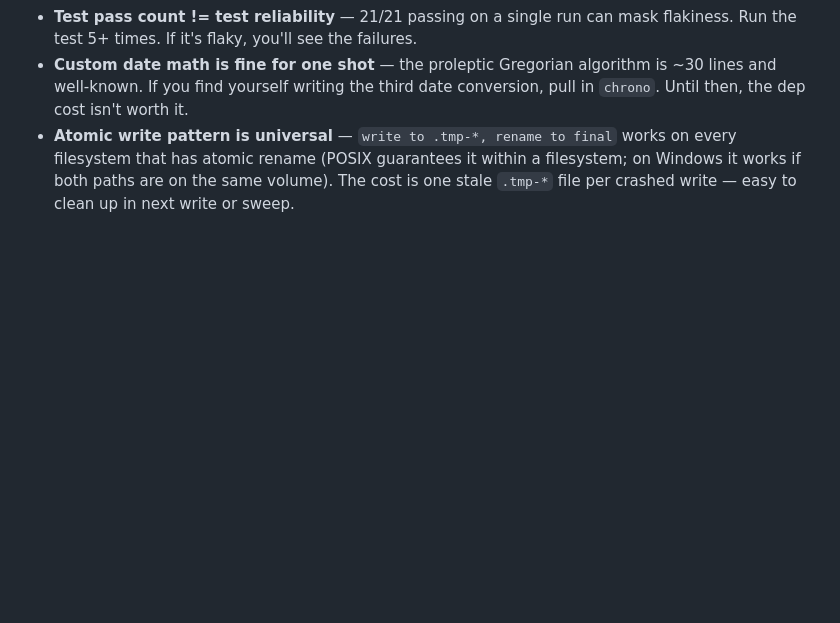
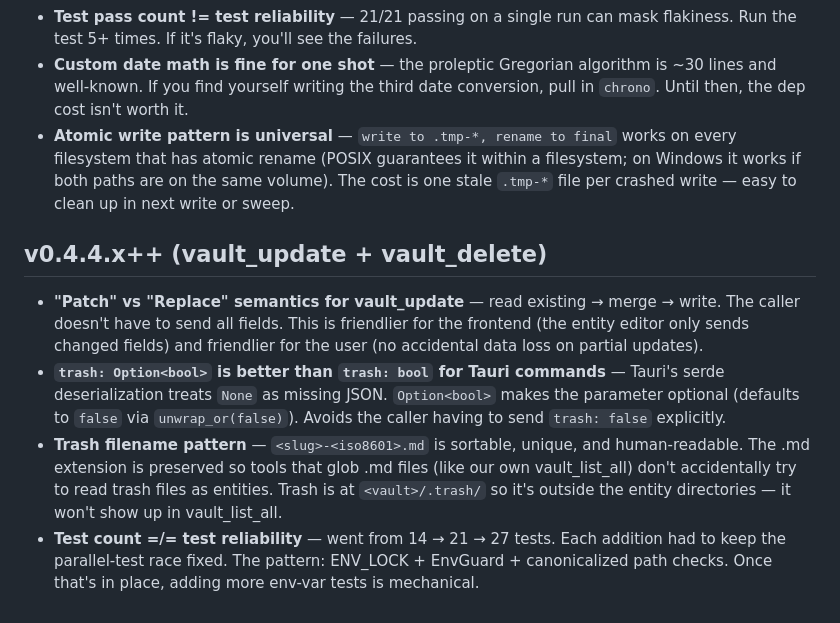
Before and after one commit to lora-sys/second-brain, a Markdown page: memory/lessons.md, the part around the change. GitHub-like rendering; blank space fills up the shorter version.

Commit message:
docs: memory updates for v0.4.4.x++

```diff
--- a/memory/lessons.md
+++ b/memory/lessons.md
@@ -89,3 +89,10 @@
 - **Test pass count != test reliability** — 21/21 passing on a single run can mask flakiness. Run the test 5+ times. If it's flaky, you'll see the failures.
 - **Custom date math is fine for one shot** — the proleptic Gregorian algorithm is ~30 lines and well-known. If you find yourself writing the third date conversion, pull in `chrono`. Until then, the dep cost isn't worth it.
 - **Atomic write pattern is universal** — `write to .tmp-*, rename to final` works on every filesystem that has atomic rename (POSIX guarantees it within a filesystem; on Windows it works if both paths are on the same volume). The cost is one stale `.tmp-*` file per crashed write — easy to clean up in next write or sweep.
+
+## v0.4.4.x++ (vault_update + vault_delete)
+
+- **"Patch" vs "Replace" semantics for vault_update** — read existing → merge → write. The caller doesn't have to send all fields. This is friendlier for the frontend (the entity editor only sends changed fields) and friendlier for the user (no accidental data loss on partial updates).
+- **`trash: Option<bool>` is better than `trash: bool` for Tauri commands** — Tauri's serde deserialization treats `None` as missing JSON. `Option<bool>` makes the parameter optional (defaults to `false` via `unwrap_or(false)`). Avoids the caller having to send `trash: false` explicitly.
+- **Trash filename pattern** — `<slug>-<iso8601>.md` is sortable, unique, and human-readable. The .md extension is preserved so tools that glob .md files (like our own vault_list_all) don't accidentally try to read trash files as entities. Trash is at `<vault>/.trash/` so it's outside the entity directories — it won't show up in vault_list_all.
+- **Test count =/= test reliability** — went from 14 → 21 → 27 tests. Each addition had to keep the parallel-test race fixed. The pattern: ENV_LOCK + EnvGuard + canonicalized path checks. Once that's in place, adding more env-var tests is mechanical.
```
Also changed, not shown: memory/decisions.md (+9 -0 lines).
